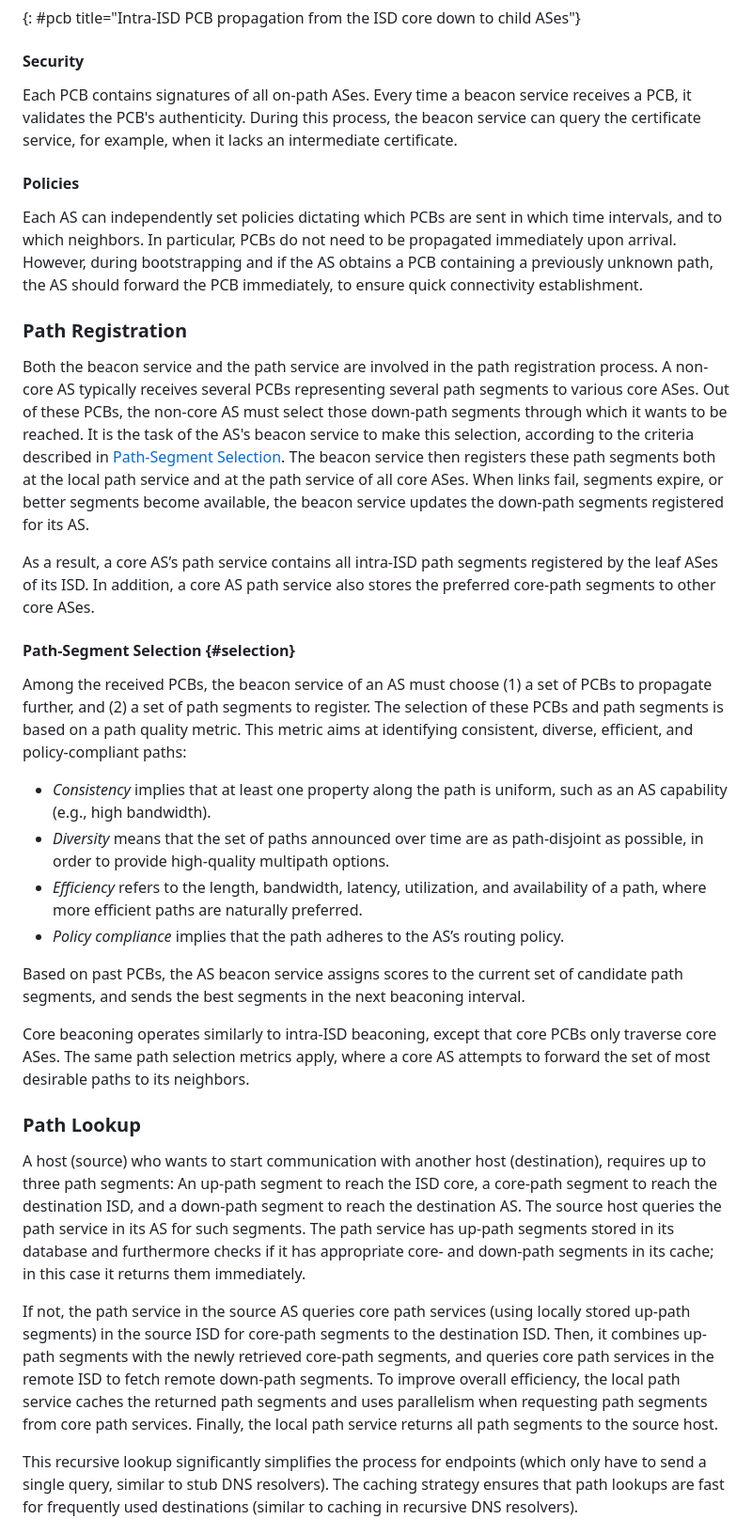
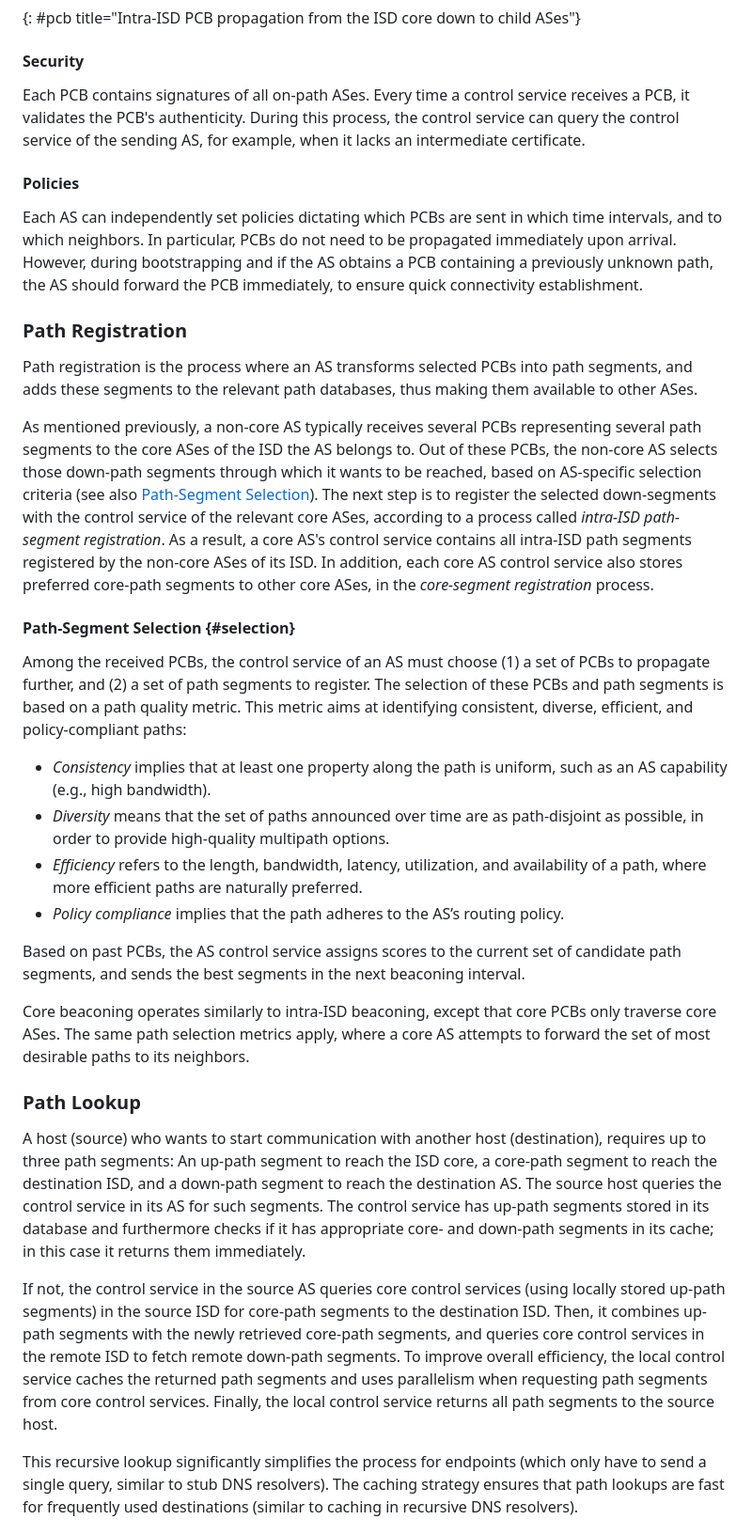
Before and after one commit to scionassociation/scion-overview_I-D, a Markdown page: draft-dekater-panrg-scion-overview.md, the part around the change printed below. Shown: that part at 94% size. GitHub-like rendering.

Commit message:
Replace path-, beacon-, and certificate service with control service

```diff
--- a/draft-dekater-panrg-scion-overview.md
+++ b/draft-dekater-panrg-scion-overview.md
@@ -568,7 +569,7 @@ To reduce beaconing overhead and prevent possible forwarding loops, PCBs do not
 
 #### Security
 
-Each PCB contains signatures of all on-path ASes. Every time a beacon service receives a PCB, it validates the PCB's authenticity. During this process, the beacon service can query the certificate service, for example, when it lacks an intermediate certificate.
+Each PCB contains signatures of all on-path ASes. Every time a control service receives a PCB, it validates the PCB's authenticity. During this process, the control service can query the control service of the sending AS, for example, when it lacks an intermediate certificate.
 
 #### Policies
 
@@ -577,29 +578,29 @@ Each AS can independently set policies dictating which PCBs are sent in which ti
 
 ### Path Registration
 
-Both the beacon service and the path service are involved in the path registration process. A non-core AS typically receives several PCBs representing several path segments to various core ASes. Out of these PCBs, the non-core AS must select those down-path segments through which it wants to be reached. It is the task of the AS's beacon service to make this selection, according to the criteria described in [Path-Segment Selection](#selection). The beacon service then registers these path segments both at the local path service and at the path service of all core ASes. When links fail, segments expire, or better segments become available, the beacon service updates the down-path segments registered for its AS.
+Path registration is the process where an AS transforms selected PCBs into path segments, and adds these segments to the relevant path databases, thus making them available to other ASes.
 
-As a result, a core AS’s path service contains all intra-ISD path segments registered by the leaf ASes of its ISD. In addition, a core AS path service also stores the preferred core-path segments to other core ASes.
+As mentioned previously, a non-core AS typically receives several PCBs representing several path segments to the core ASes of the ISD the AS belongs to. Out of these PCBs, the non-core AS selects those down-path segments through which it wants to be reached, based on AS-specific selection criteria (see also [Path-Segment Selection](#selection)). The next step is to register the selected down-segments with the control service of the relevant core ASes, according to a process called *intra-ISD path-segment registration*. As a result, a core AS's control service contains all intra-ISD path segments registered by the non-core ASes of its ISD. In addition, each core AS control service also stores preferred core-path segments to other core ASes, in the *core-segment registration* process.
 
 
 #### Path-Segment Selection {#selection}
 
-Among the received PCBs, the beacon service of an AS must choose (1) a set of PCBs to propagate further, and (2) a set of path segments to register. The selection of these PCBs and path segments is based on a path quality metric. This metric aims at identifying consistent, diverse, efficient, and policy-compliant paths:
+Among the received PCBs, the control service of an AS must choose (1) a set of PCBs to propagate further, and (2) a set of path segments to register. The selection of these PCBs and path segments is based on a path quality metric. This metric aims at identifying consistent, diverse, efficient, and policy-compliant paths:
 
 - _Consistency_ implies that at least one property along the path is uniform, such as an AS capability (e.g., high bandwidth).
 - _Diversity_ means that the set of paths announced over time are as path-disjoint as possible, in order to provide high-quality multipath options.
 - _Efficiency_ refers to the length, bandwidth, latency, utilization, and availability of a path, where more efficient paths are naturally preferred.
 - _Policy compliance_ implies that the path adheres to the AS’s routing policy.
 
-Based on past PCBs, the AS beacon service assigns scores to the current set of candidate path segments, and sends the best segments in the next beaconing interval.
+Based on past PCBs, the AS control service assigns scores to the current set of candidate path segments, and sends the best segments in the next beaconing interval.
 
 Core beaconing operates similarly to intra-ISD beaconing, except that core PCBs only traverse core ASes. The same path selection metrics apply, where a core AS attempts to forward the set of most desirable paths to its neighbors.
 
 ### Path Lookup
 
-A host (source) who wants to start communication with another host (destination), requires up to three path segments: An up-path segment to reach the ISD core, a core-path segment to reach the destination ISD, and a down-path segment to reach the destination AS. The source host queries the path service in its AS for such segments. The path service has up-path segments stored in its database and furthermore checks if it has appropriate core- and down-path segments in its cache; in this case it returns them immediately.
+A host (source) who wants to start communication with another host (destination), requires up to three path segments: An up-path segment to reach the ISD core, a core-path segment to reach the destination ISD, and a down-path segment to reach the destination AS. The source host queries the control service in its AS for such segments. The control service has up-path segments stored in its database and furthermore checks if it has appropriate core- and down-path segments in its cache; in this case it returns them immediately.
 
-If not, the path service in the source AS queries core path services (using locally stored up-path segments) in the source ISD for core-path segments to the destination ISD. Then, it combines up-path segments with the newly retrieved core-path segments, and queries core path services in the remote ISD to fetch remote down-path segments. To improve overall efficiency, the local path service caches the returned path segments and uses parallelism when requesting path segments from core path services. Finally, the local path service returns all path segments to the source host.
+If not, the control service in the source AS queries core control services (using locally stored up-path segments) in the source ISD for core-path segments to the destination ISD. Then, it combines up-path segments with the newly retrieved core-path segments, and queries core control services in the remote ISD to fetch remote down-path segments. To improve overall efficiency, the local control service caches the returned path segments and uses parallelism when requesting path segments from core control services. Finally, the local control service returns all path segments to the source host.
 
 This recursive lookup significantly simplifies the process for endpoints (which only have to send a single query, similar to stub DNS resolvers). The caching strategy ensures that path lookups are fast for frequently used destinations (similar to caching in recursive DNS resolvers).
 
```
Also changed, not shown: other parts of draft-dekater-panrg-scion-overview.md (+11 -10 lines).
